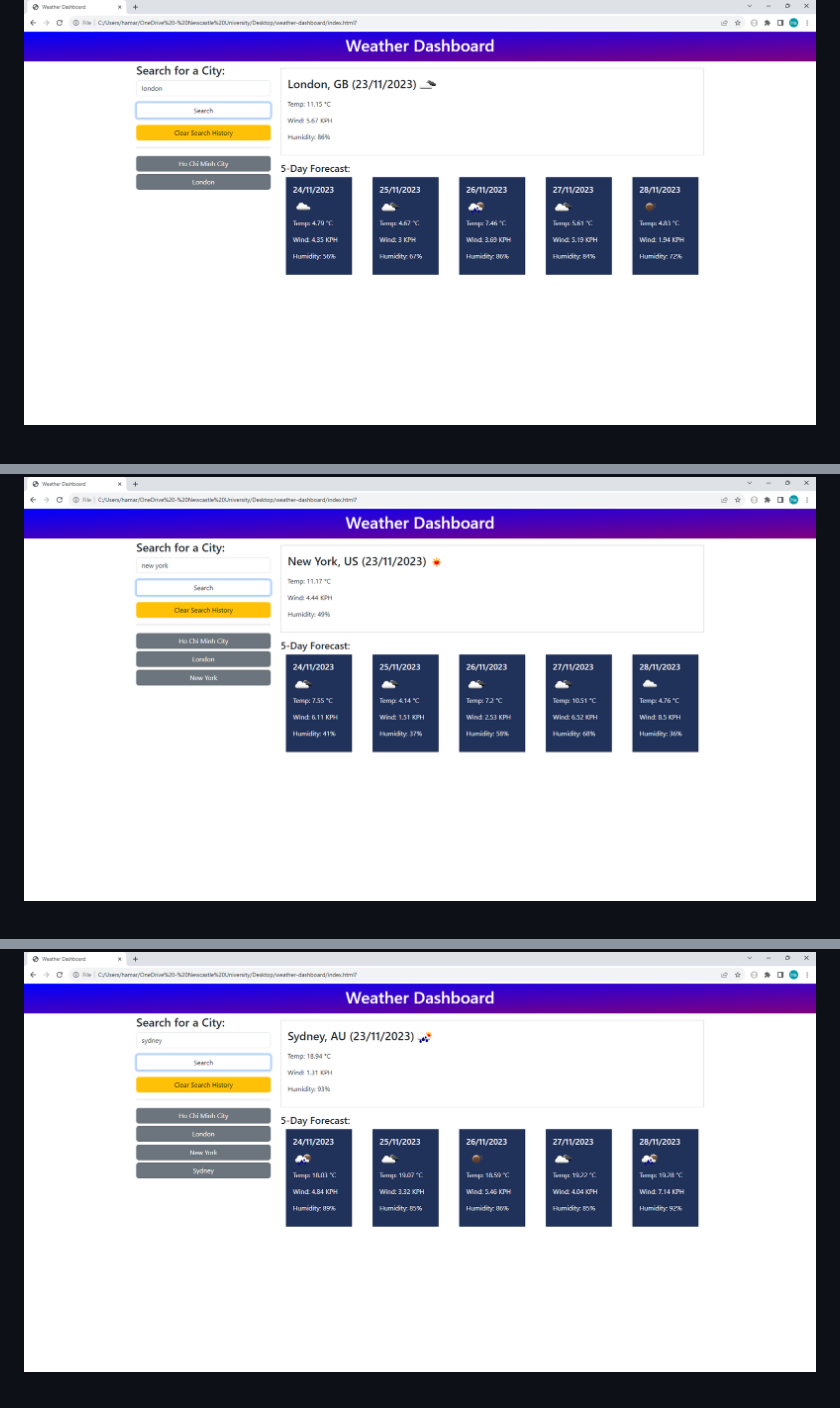
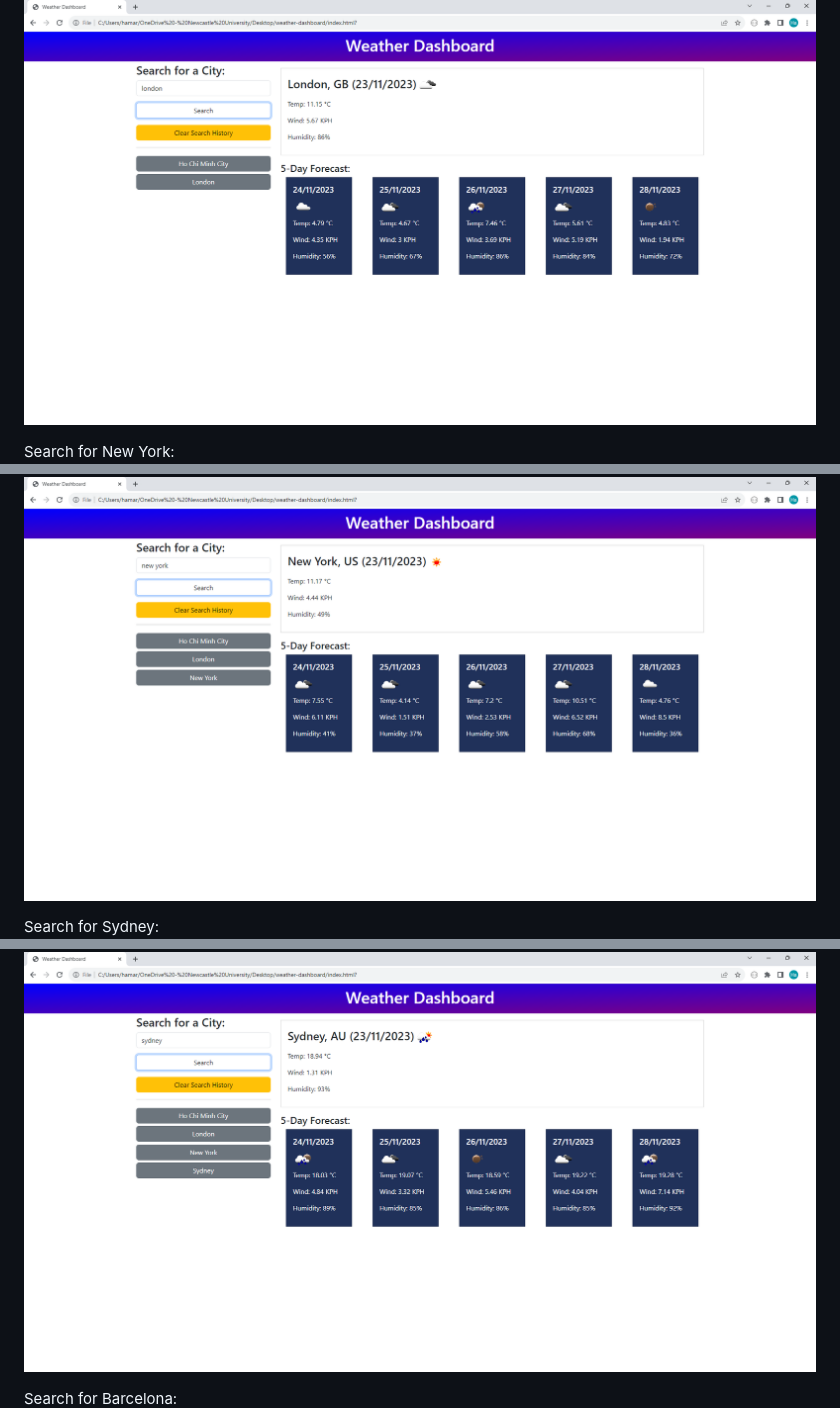
Before and after one commit to haphan-markus/weather-dashboard, a Markdown page: README.md, 3 parts joined by grey strips. Rendered like a GitHub page.

```diff
--- a/README.md
+++ b/README.md
@@ -27,9 +29,12 @@ The information about the temperature, wind, humidity and weather icon of the cu
 ![Alt text](./assets/screenshots/image2.png)
 
+Search for New York:
 ![Alt text](./assets/screenshots/image3.png)
 
+Search for Sydney:
 ![Alt text](./assets/screenshots/image4.png)
 
+Search for Barcelona:
 ![Alt text](./assets/screenshots/image5.png)
 
 All the searched locations are stored in the localstorage and new buttons for those destinations are displayed on the side of the interface:
```
Also changed, not shown: other parts of README.md (+6 -0 lines), assets/screenshots/image7.png (added).
